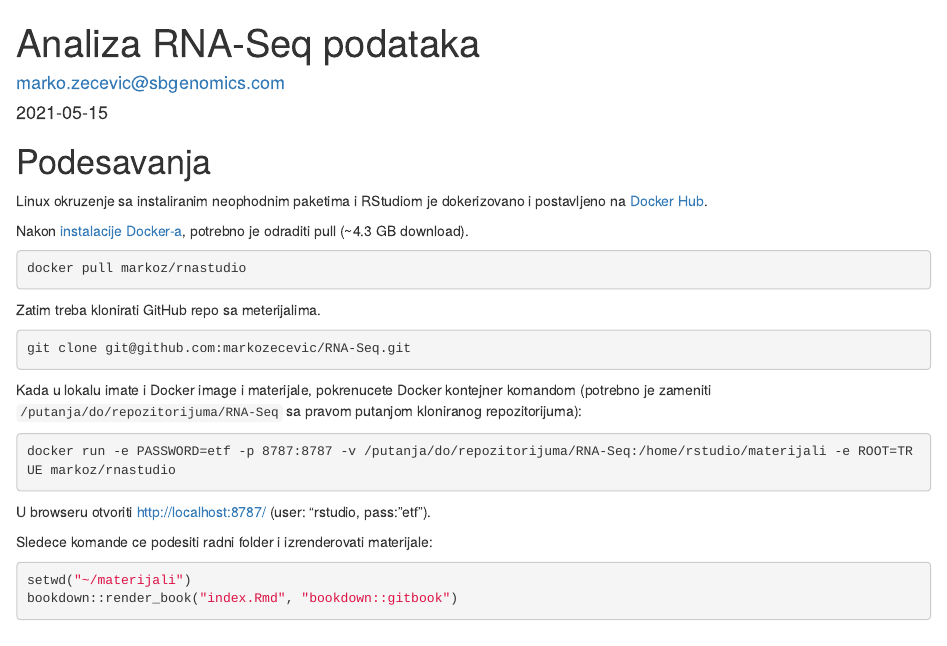
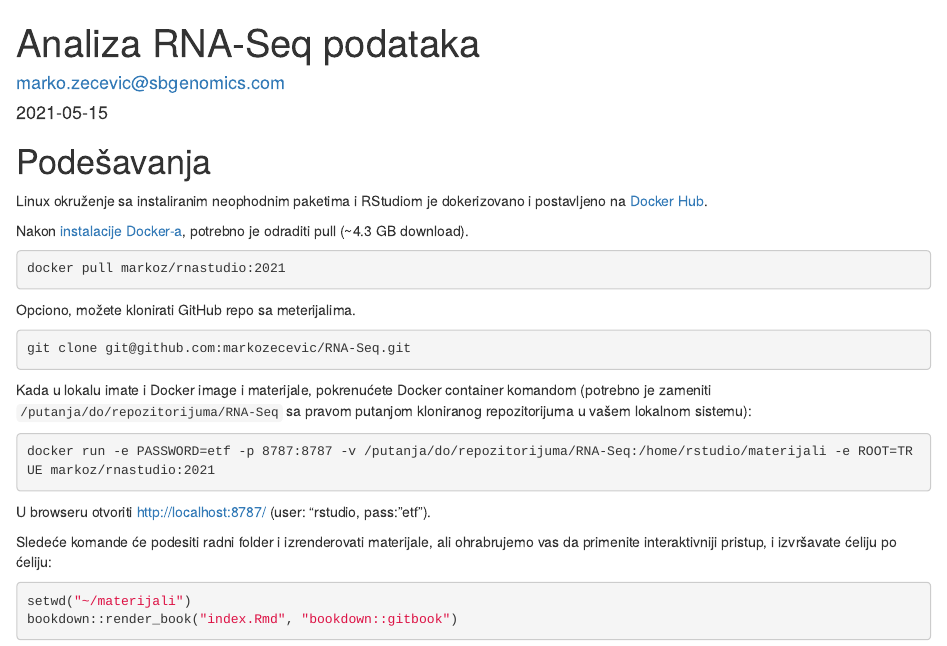
Before and after one commit to markozecevic/RNA-Seq, an R Markdown document (index.Rmd): the page in a window 1100 px wide, from its top. Rendered offline with R 4.5, knitr and Pandoc, with nearby package versions; drawn as R Markdown's standard HTML page in place of the format the file asks for.

````diff
--- a/index.Rmd
+++ b/index.Rmd
@@ -11,27 +11,27 @@
 description: "Materijali za deo kursa posvecen analizi RNA-Seq podataka"
 ---
 
-# Podesavanja {-}
+# Podešavanja {-}
 
-Linux okruzenje sa instaliranim neophodnim paketima i RStudiom je dokerizovano i postavljeno na [Docker Hub](https://hub.docker.com/r/markoz/rnastudio/).
+Linux okruženje sa instaliranim neophodnim paketima i RStudiom je dokerizovano i postavljeno na [Docker Hub](https://hub.docker.com/r/markoz/rnastudio/).
 
 Nakon [instalacije Docker-a](https://docs.docker.com/install/), potrebno je odraditi pull (~4.3 GB download).
 
 ```console
-docker pull markoz/rnastudio
+docker pull markoz/rnastudio:2021
 ```
-Zatim treba klonirati GitHub repo sa meterijalima.
+Opciono, možete klonirati GitHub repo sa meterijalima.
 
 ```console
 git clone git@github.com:markozecevic/RNA-Seq.git
 ```
-Kada u lokalu imate i Docker image i materijale, pokrenucete Docker kontejner komandom (potrebno je zameniti `/putanja/do/repozitorijuma/RNA-Seq` sa pravom putanjom kloniranog repozitorijuma):
+Kada u lokalu imate i Docker image i materijale, pokrenućete Docker container komandom (potrebno je zameniti `/putanja/do/repozitorijuma/RNA-Seq` sa pravom putanjom kloniranog repozitorijuma u vašem lokalnom sistemu):
 ```console
-docker run -e PASSWORD=etf -p 8787:8787 -v /putanja/do/repozitorijuma/RNA-Seq:/home/rstudio/materijali -e ROOT=TRUE markoz/rnastudio
+docker run -e PASSWORD=etf -p 8787:8787 -v /putanja/do/repozitorijuma/RNA-Seq:/home/rstudio/materijali -e ROOT=TRUE markoz/rnastudio:2021
 ```
 U browseru otvoriti http://localhost:8787/ (user: "rstudio, pass: "etf").
 
-Sledece komande ce podesiti radni folder i izrenderovati materijale:
+Sledeće komande će podesiti radni folder i izrenderovati materijale, ali ohrabrujemo vas da primenite interaktivniji pristup, i izvršavate ćeliju po ćeliju:
 
 ```{r, eval=FALSE}
 setwd("~/materijali")
````
Also changed, not shown: docs/search_index.json, 5 other files.
